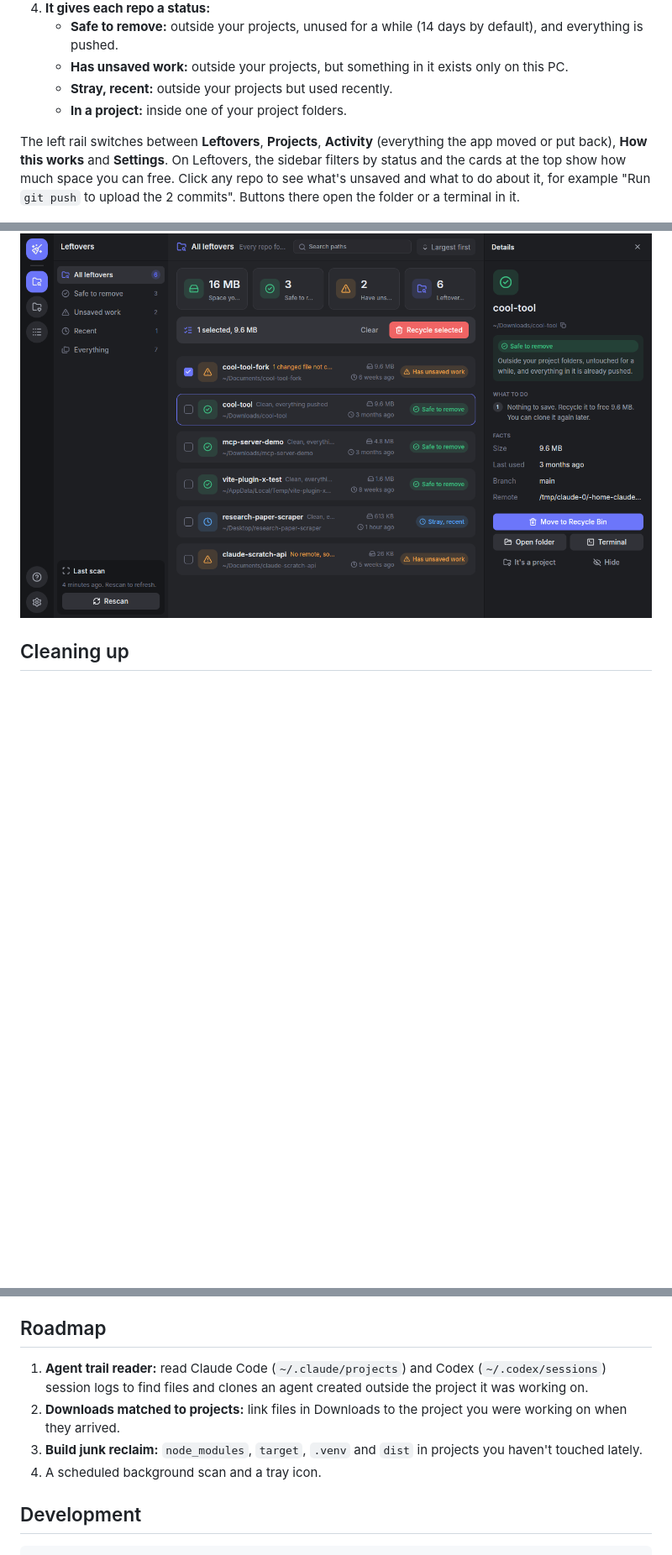
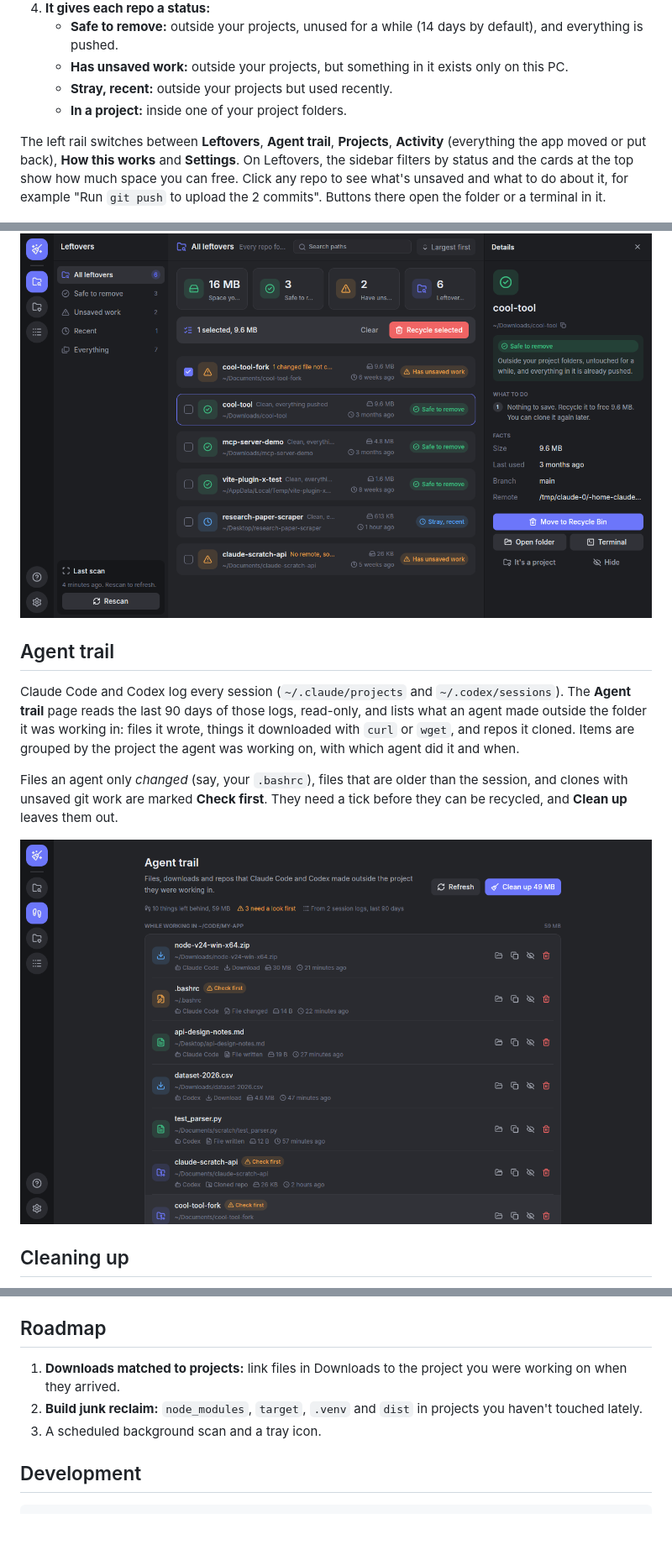
Before and after one commit to joogiebear/agent-cleanup, a Markdown page: README.md, 3 parts joined by grey strips. Shown at 84% size. GitHub-like rendering; pictures changed too: docs/trail.png (added); blank space fills up the shorter version.

```diff
--- a/README.md
+++ b/README.md
@@ -17,9 +17,17 @@ It's written in Rust with [GPUI](https://www.gpui.rs), the GPU-accelerated UI fr
    - **Stray, recent:** outside your projects but used recently.
    - **In a project:** inside one of your project folders.
 
-The left rail switches between **Leftovers**, **Projects**, **Activity** (everything the app moved or put back), **How this works** and **Settings**. On Leftovers, the sidebar filters by status and the cards at the top show how much space you can free. Click any repo to see what's unsaved and what to do about it, for example "Run `git push` to upload the 2 commits". Buttons there open the folder or a terminal in it.
+The left rail switches between **Leftovers**, **Agent trail**, **Projects**, **Activity** (everything the app moved or put back), **How this works** and **Settings**. On Leftovers, the sidebar filters by status and the cards at the top show how much space you can free. Click any repo to see what's unsaved and what to do about it, for example "Run `git push` to upload the 2 commits". Buttons there open the folder or a terminal in it.
 
 ![Details panel](docs/details.png)
+
+## Agent trail
+
+Claude Code and Codex log every session (`~/.claude/projects` and `~/.codex/sessions`). The **Agent trail** page reads the last 90 days of those logs, read-only, and lists what an agent made outside the folder it was working in: files it wrote, things it downloaded with `curl` or `wget`, and repos it cloned. Items are grouped by the project the agent was working on, with which agent did it and when.
+
+Files an agent only *changed* (say, your `.bashrc`), files that are older than the session, and clones with unsaved git work are marked **Check first**. They need a tick before they can be recycled, and **Clean up** leaves them out.
+
+![Agent trail](docs/trail.png)
 
 ## Cleaning up
 
@@ -59,10 +67,9 @@ Bump `version` in `Cargo.toml` and merge to `main`. The Release workflow builds
 
 ## Roadmap
 
-1. **Agent trail reader:** read Claude Code (`~/.claude/projects`) and Codex (`~/.codex/sessions`) session logs to find files and clones an agent created outside the project it was working on.
-2. **Downloads matched to projects:** link files in Downloads to the project you were working on when they arrived.
-3. **Build junk reclaim:** `node_modules`, `target`, `.venv` and `dist` in projects you haven't touched lately.
-4. A scheduled background scan and a tray icon.
+1. **Downloads matched to projects:** link files in Downloads to the project you were working on when they arrived.
+2. **Build junk reclaim:** `node_modules`, `target`, `.venv` and `dist` in projects you haven't touched lately.
+3. A scheduled background scan and a tray icon.
 
 ## Development
 
```
Also changed, not shown: CLAUDE.md (+1 -1 lines), 10 other files.
